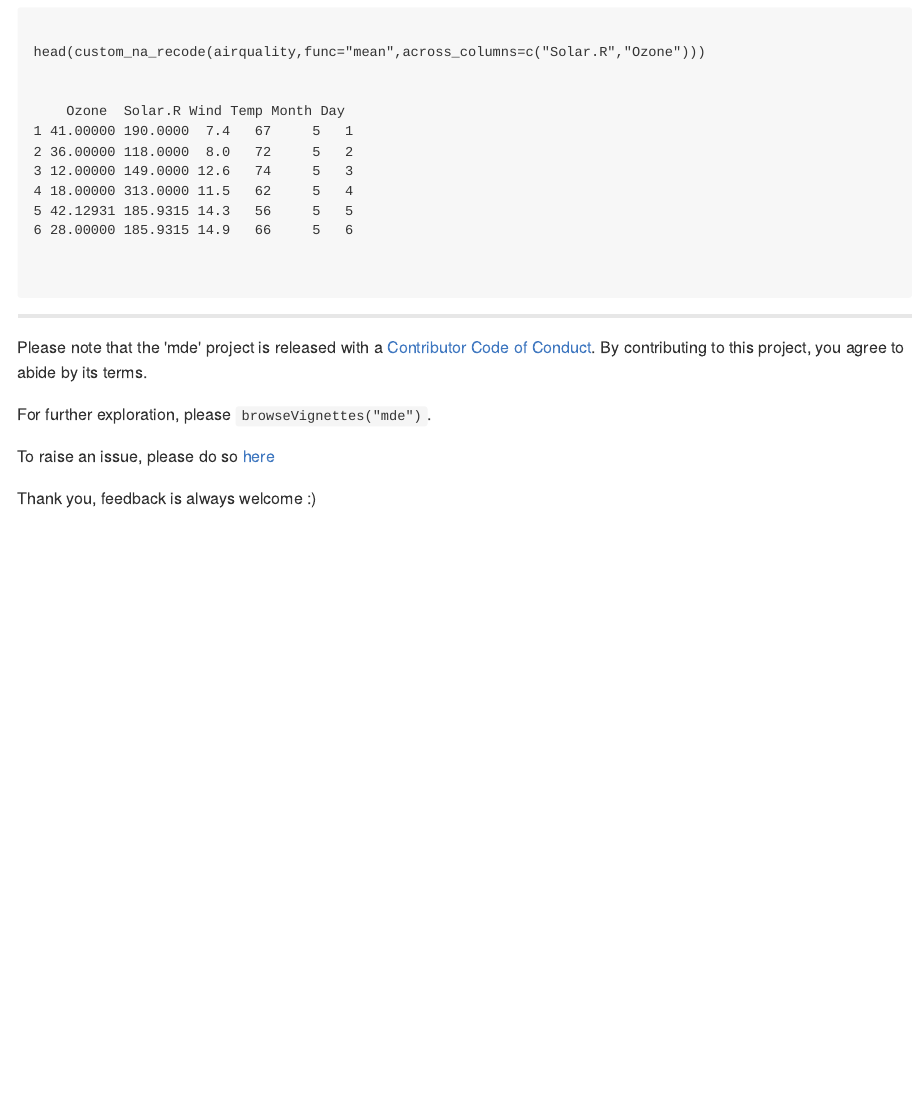
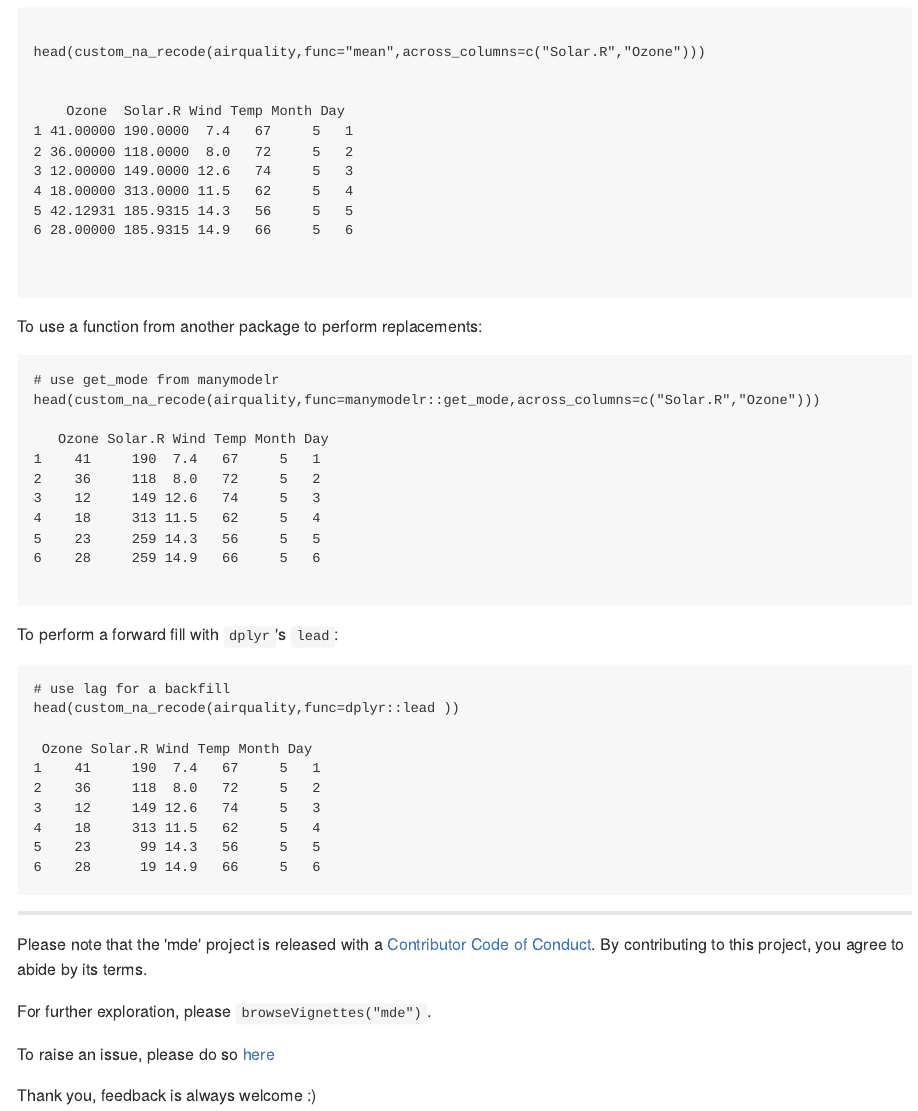
Before and after one commit to Nelson-Gon/mde, an R Markdown document (README.rmd): the page in a window 1100 px wide, from 9260 px down. The pictures show the output file README.md that the author committed with the source, drawn offline in the style of GitHub; badge pictures from the web are left out.

Commit message:
Closes #13

````diff
--- a/README.rmd
+++ b/README.rmd
@@ -413,6 +411,28 @@ head(custom_na_recode(airquality,func="mean",across_columns=c("Solar.R","Ozone")
 
 ```
 
+To use a function from another package to perform replacements:
+
+
+```{r, eval=FALSE}
+
+# use get_mode from manymodelr
+head(custom_na_recode(airquality,func=manymodelr::get_mode,across_columns=c("Solar.R","Ozone")))
+
+
+```
+
+To perform a forward fill with `dplyr`'s `lead`:
+
+
+```{r,eval=FALSE}
+
+# use lag for a backfill
+head(custom_na_recode(airquality,func=dplyr::lead ))
+
+
+```
+
 
 Please note that the 'mde' project is released with a
 [Contributor Code of Conduct](https://www.github.com/Nelson-Gon/mde/.github/CODE_OF_CONDUCT.md).
````
Also changed, not shown: R/custom_na_recode.R (+2 -0 lines), README.md, README.rmd (4 more changed lines), 1 other file.
